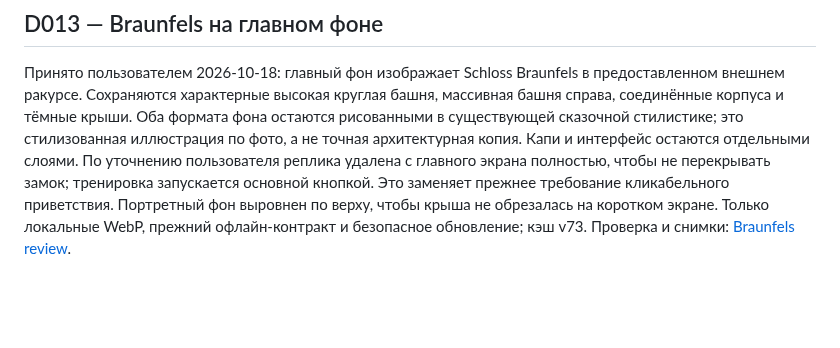
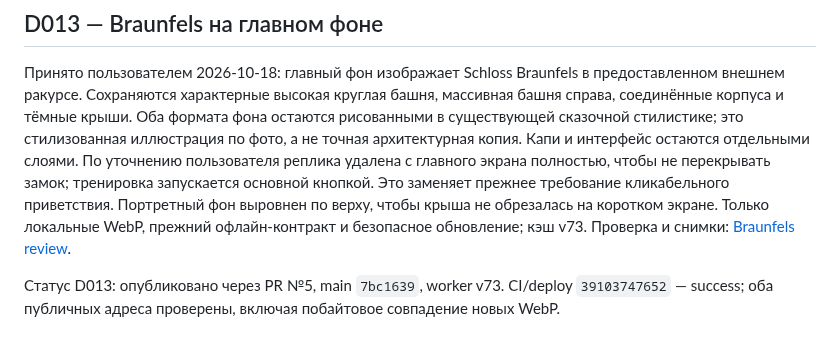
Before and after one commit to KonstantinGlazunov/Kapi, a Markdown page: docs/DECISIONS.md, the part around the change. GitHub-like rendering; blank space fills up the shorter version.

```diff
--- a/docs/DECISIONS.md
+++ b/docs/DECISIONS.md
@@ -125,3 +125,5 @@ D005–D009 интегрированы ранее через PR №2 (main `56de
 ## D013 — Braunfels на главном фоне
 
 Принято пользователем 2026-10-18: главный фон изображает Schloss Braunfels в предоставленном внешнем ракурсе. Сохраняются характерные высокая круглая башня, массивная башня справа, соединённые корпуса и тёмные крыши. Оба формата фона остаются рисованными в существующей сказочной стилистике; это стилизованная иллюстрация по фото, а не точная архитектурная копия. Капи и интерфейс остаются отдельными слоями. По уточнению пользователя реплика удалена с главного экрана полностью, чтобы не перекрывать замок; тренировка запускается основной кнопкой. Это заменяет прежнее требование кликабельного приветствия. Портретный фон выровнен по верху, чтобы крыша не обрезалась на коротком экране. Только локальные WebP, прежний офлайн-контракт и безопасное обновление; кэш v73. Проверка и снимки: [Braunfels review](reviews/braunfels/REVIEW.md).
+
+Статус D013: опубликовано через PR №5, main `7bc1639`, worker v73. CI/deploy `39103747652` — success; оба публичных адреса проверены, включая побайтовое совпадение новых WebP.
```
Also changed, not shown: docs/PROJECT_STATE.md (+10 -0 lines).
